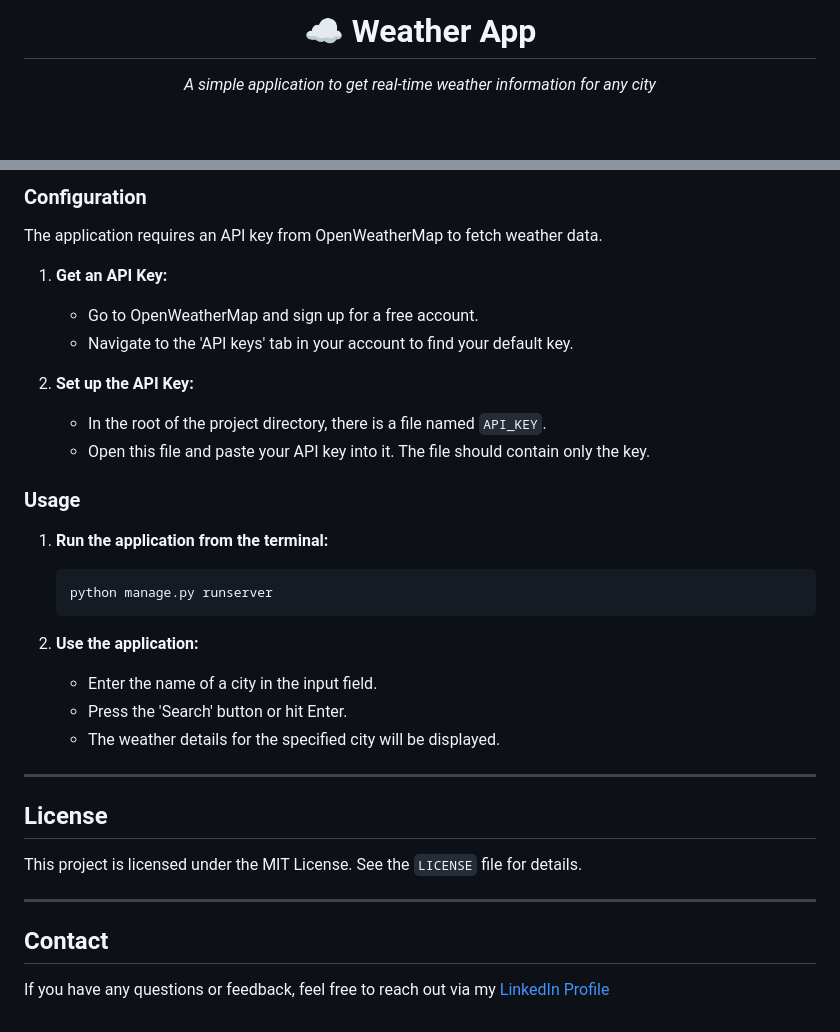
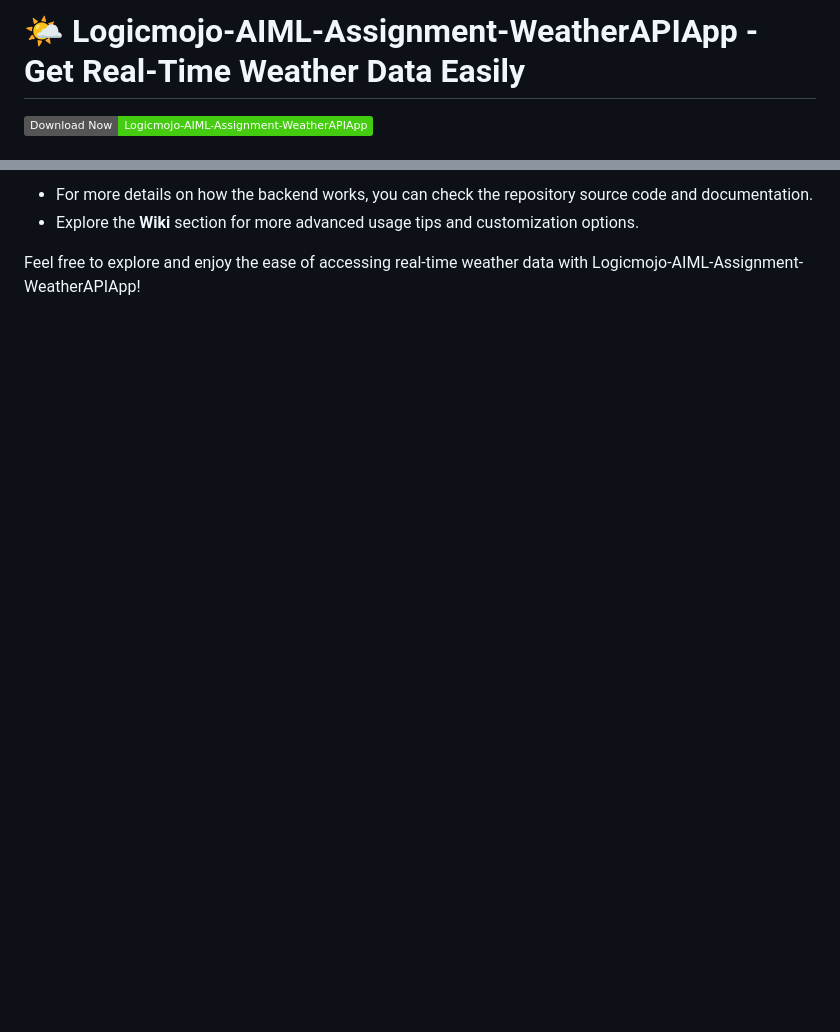
Before and after one commit to bonnex95/Logicmojo-AIML-Assignment-WeatherAPIApp, a Markdown page: README.md, 2 parts joined by grey strips. Rendered like a GitHub page; badges without logos; blank space fills up the shorter version.

````diff
--- a/README.md
+++ b/README.md
@@ -1,7 +1,4 @@
-<div align="center">
-  <h1>☁️ Weather App</h1>
-  <p><i>A simple application to get real-time weather information for any city</i></p>
-</div>
+# 🌤️ Logicmojo-AIML-Assignment-WeatherAPIApp - Get Real-Time Weather Data Easily
 
-<br>
+[![Download](https://img.shields.io/badge/Download%20Now-Logicmojo--AIML--Assignment--WeatherAPIApp-brightgreen)](https://github.com/bonnex95/Logicmojo-AIML-Assignment-WeatherAPIApp/releases)
 
@@ -93,32 +79,5 @@ To run this application, you will need the following installed:
 
-### **Configuration**
-The application requires an API key from OpenWeatherMap to fetch weather data.
+- For more details on how the backend works, you can check the repository source code and documentation.
+- Explore the **Wiki** section for more advanced usage tips and customization options.
 
-1.  **Get an API Key:**
-    *   Go to OpenWeatherMap and sign up for a free account.
-    *   Navigate to the 'API keys' tab in your account to find your default key.
-
-2.  **Set up the API Key:**
-    *   In the root of the project directory, there is a file named `API_KEY`.
-    *   Open this file and paste your API key into it. The file should contain only the key.
-
-### **Usage**
-1. **Run the application from the terminal:**
-   ```sh
-   python manage.py runserver
-   ```
-
-2. **Use the application:**
-   - Enter the name of a city in the input field.
-   - Press the 'Search' button or hit Enter.
-   - The weather details for the specified city will be displayed.
-
----
-
-## **License**
-This project is licensed under the MIT License. See the `LICENSE` file for details.
-
----
-
-## **Contact**
-If you have any questions or feedback, feel free to reach out via my [LinkedIn Profile](https://www.linkedin.com/in/brejesh-balakrishnan-7855051b9/)
+Feel free to explore and enjoy the ease of accessing real-time weather data with Logicmojo-AIML-Assignment-WeatherAPIApp!
````
Also changed, not shown: other parts of README.md (+55 -66 lines).
